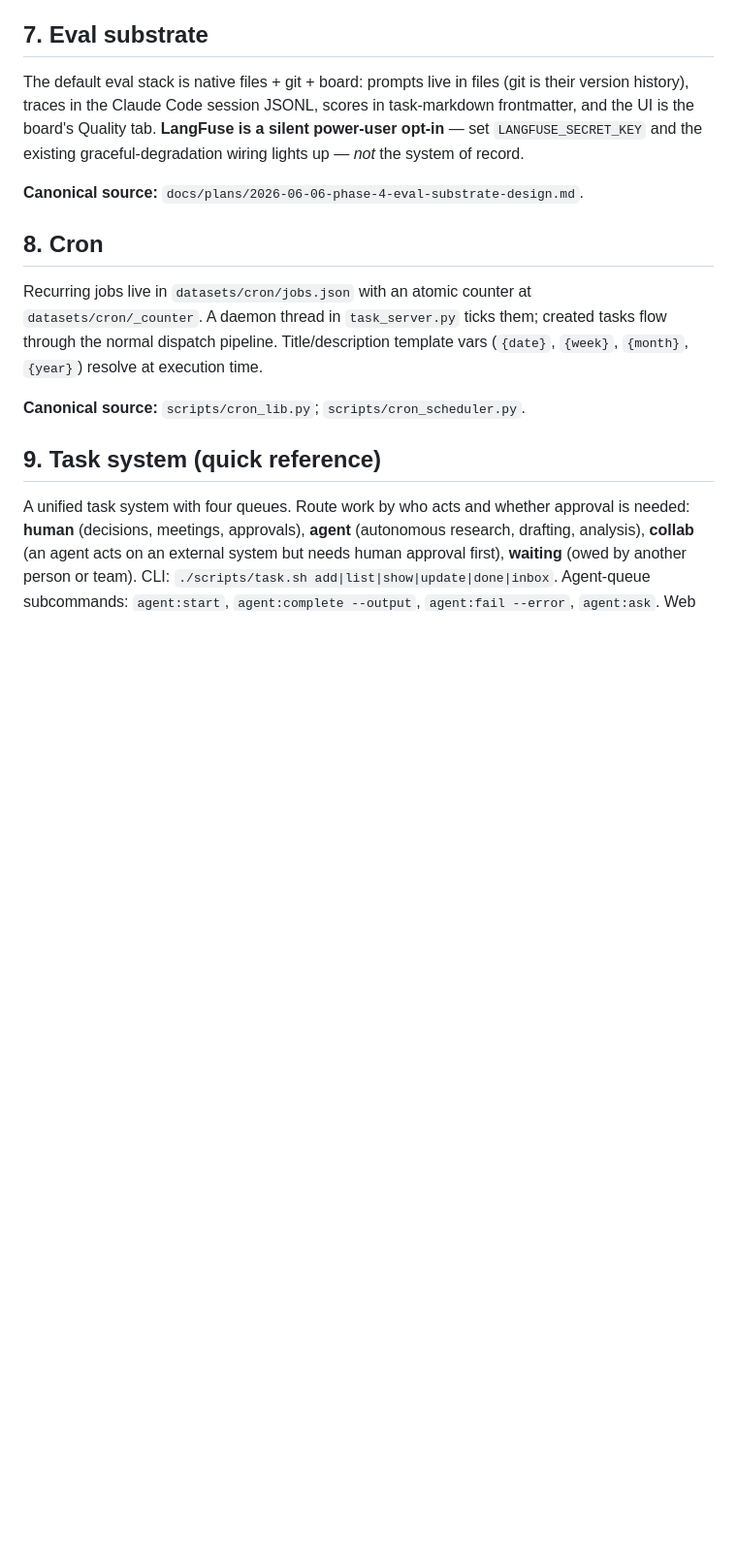
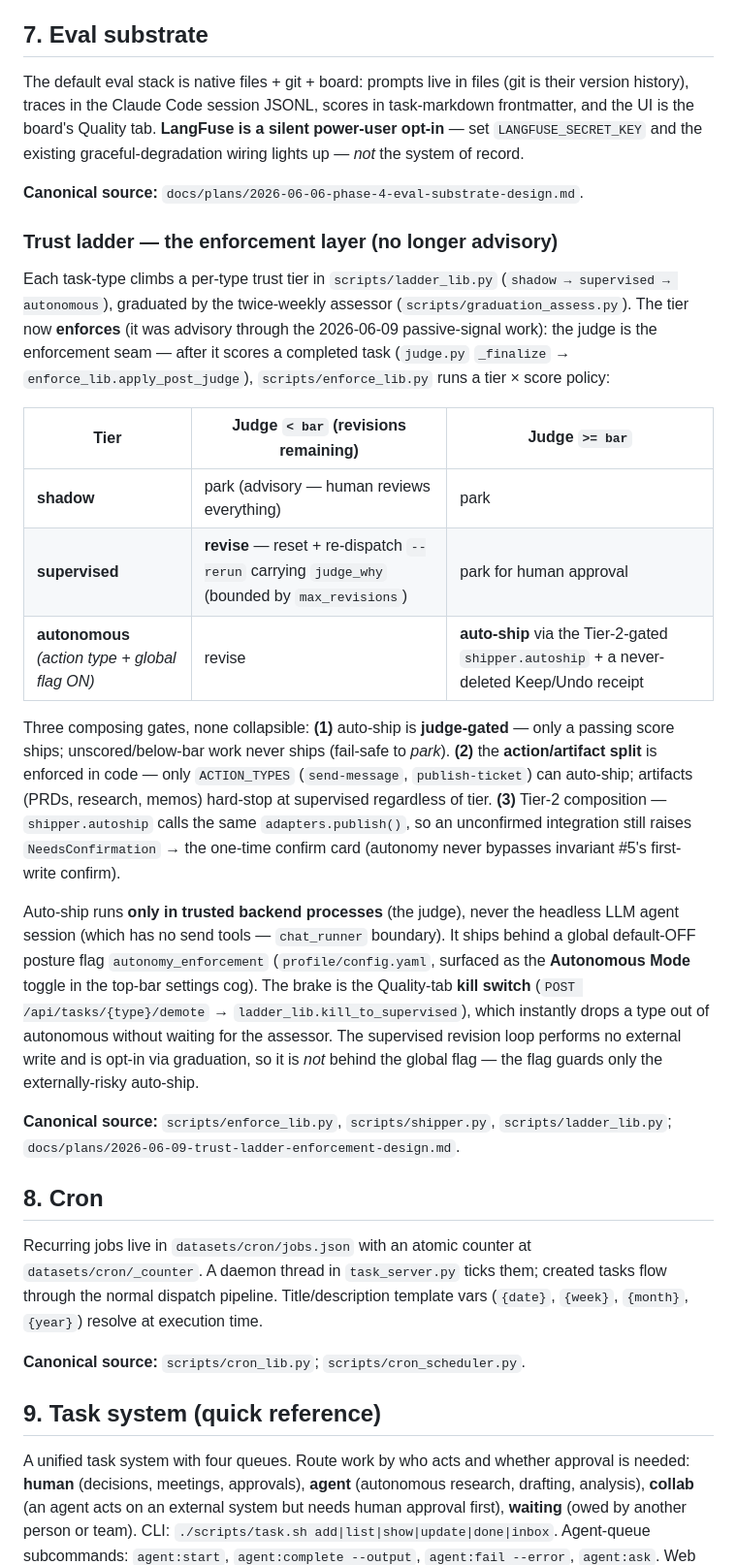
Before and after one commit to TRA514/Magnolia, a Markdown page: docs/reference/architecture.md, the part around the change. Shown at 97% size. GitHub-like rendering; blank space fills up the shorter version.

Commit message:
docs(trust-ladder): architecture — ladder is now enforcing (judge seam, flag, kill switch)
Co-Authored-By: Claude Opus 4.8 (1M context) <noreply@anthropic.com>

```diff
--- a/docs/reference/architecture.md
+++ b/docs/reference/architecture.md
@@ -44,6 +44,22 @@ The default eval stack is native files + git + board: prompts live in files (git
 
 **Canonical source:** `docs/plans/2026-06-06-phase-4-eval-substrate-design.md`.
 
+### Trust ladder — the enforcement layer (no longer advisory)
+
+Each task-type climbs a per-type trust tier in `scripts/ladder_lib.py` (`shadow → supervised → autonomous`), graduated by the twice-weekly assessor (`scripts/graduation_assess.py`). The tier now **enforces** (it was advisory through the 2026-06-09 passive-signal work): the judge is the enforcement seam — after it scores a completed task (`judge.py` `_finalize` → `enforce_lib.apply_post_judge`), `scripts/enforce_lib.py` runs a tier × score policy:
+
+| Tier | Judge `< bar` (revisions remaining) | Judge `>= bar` |
+|---|---|---|
+| **shadow** | park (advisory — human reviews everything) | park |
+| **supervised** | **revise** — reset + re-dispatch `--rerun` carrying `judge_why` (bounded by `max_revisions`) | park for human approval |
+| **autonomous** *(action type + global flag ON)* | revise | **auto-ship** via the Tier-2-gated `shipper.autoship` + a never-deleted Keep/Undo receipt |
+
+Three composing gates, none collapsible: **(1)** auto-ship is **judge-gated** — only a passing score ships; unscored/below-bar work never ships (fail-safe to *park*). **(2)** the **action/artifact split** is enforced in code — only `ACTION_TYPES` (`send-message`, `publish-ticket`) can auto-ship; artifacts (PRDs, research, memos) hard-stop at supervised regardless of tier. **(3)** Tier-2 composition — `shipper.autoship` calls the same `adapters.publish()`, so an unconfirmed integration still raises `NeedsConfirmation` → the one-time confirm card (autonomy never bypasses invariant #5's first-write confirm).
+
+Auto-ship runs **only in trusted backend processes** (the judge), never the headless LLM agent session (which has no send tools — `chat_runner` boundary). It ships behind a global default-OFF posture flag `autonomy_enforcement` (`profile/config.yaml`, surfaced as the **Autonomous Mode** toggle in the top-bar settings cog). The brake is the Quality-tab **kill switch** (`POST /api/tasks/{type}/demote` → `ladder_lib.kill_to_supervised`), which instantly drops a type out of autonomous without waiting for the assessor. The supervised revision loop performs no external write and is opt-in via graduation, so it is *not* behind the global flag — the flag guards only the externally-risky auto-ship.
+
+**Canonical source:** `scripts/enforce_lib.py`, `scripts/shipper.py`, `scripts/ladder_lib.py`; `docs/plans/2026-06-09-trust-ladder-enforcement-design.md`.
+
 ## 8. Cron
 
 Recurring jobs live in `datasets/cron/jobs.json` with an atomic counter at `datasets/cron/_counter`. A daemon thread in `task_server.py` ticks them; created tasks flow through the normal dispatch pipeline. Title/description template vars (`{date}`, `{week}`, `{month}`, `{year}`) resolve at execution time.
```
